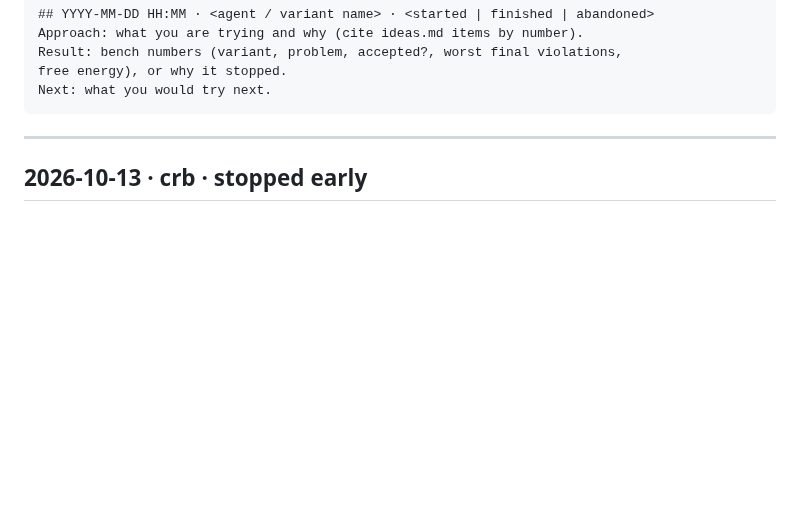
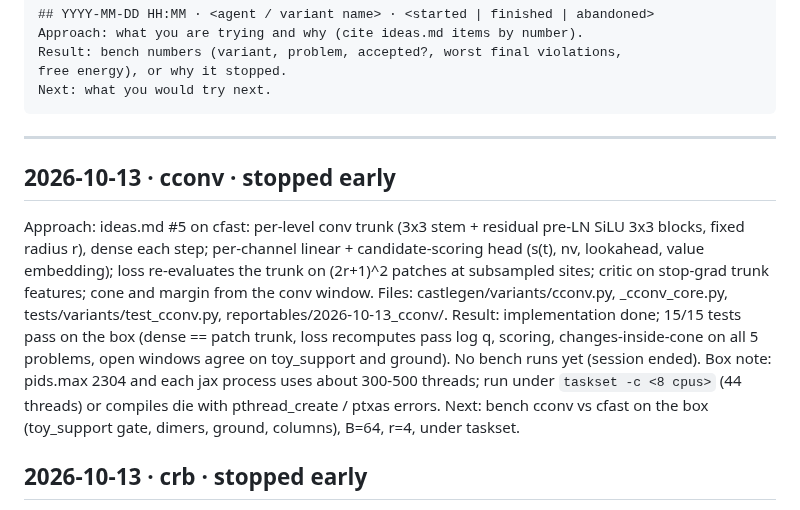
Before and after one commit to amdson/Hierwave, a Markdown page: reportables/progress.md, the part around the change. Rendered like a GitHub page; blank space fills up the shorter version.

Commit message:
cconv stopped before benches (conv trunk + candidate-scoring head on cfast; 15 tests incl. cone and finite support pass)
Co-Authored-By: Claude Opus 5.5 <noreply@anthropic.com>

````diff
--- a/reportables/progress.md
+++ b/reportables/progress.md
@@ -16,6 +16,11 @@ Next: what you would try next.
 ```
 
 ---
+
+## 2026-10-13 · cconv · stopped early
+Approach: ideas.md #5 on cfast: per-level conv trunk (3x3 stem + residual pre-LN SiLU 3x3 blocks, fixed radius r), dense each step; per-channel linear + candidate-scoring head (s(t), nv, lookahead, value embedding); loss re-evaluates the trunk on (2r+1)^2 patches at subsampled sites; critic on stop-grad trunk features; cone and margin from the conv window. Files: castlegen/variants/cconv.py, _cconv_core.py, tests/variants/test_cconv.py, reportables/2026-10-13_cconv/.
+Result: implementation done; 15/15 tests pass on the box (dense == patch trunk, loss recomputes pass log q, scoring, changes-inside-cone on all 5 problems, open windows agree on toy_support and ground). No bench runs yet (session ended). Box note: pids.max 2304 and each jax process uses about 300-500 threads; run under `taskset -c <8 cpus>` (44 threads) or compiles die with pthread_create / ptxas errors.
+Next: bench cconv vs cfast on the box (toy_support gate, dimers, ground, columns), B=64, r=4, under taskset.
 
 ## 2026-10-13 · crb · stopped early
 Approach: ideas.md #8 on cfast: cone returns use each later draw's expected cost lbar_j = sum_a q_j(a) l_j(a) instead of its realised cost (tower-property unbiased).
````
Also changed, not shown: reportables/2026-10-13_cconv/report.md (added, +29 -0 lines).
